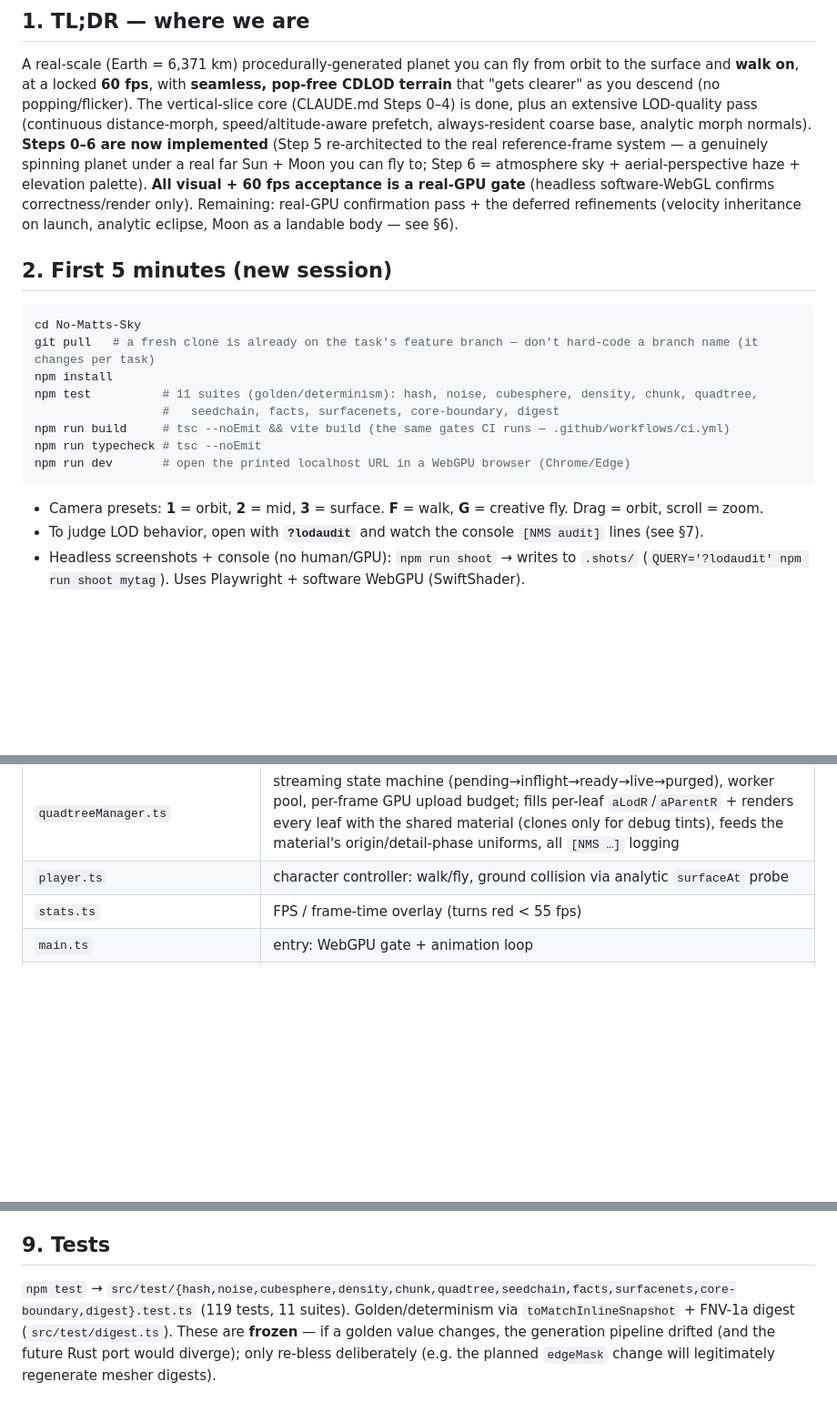
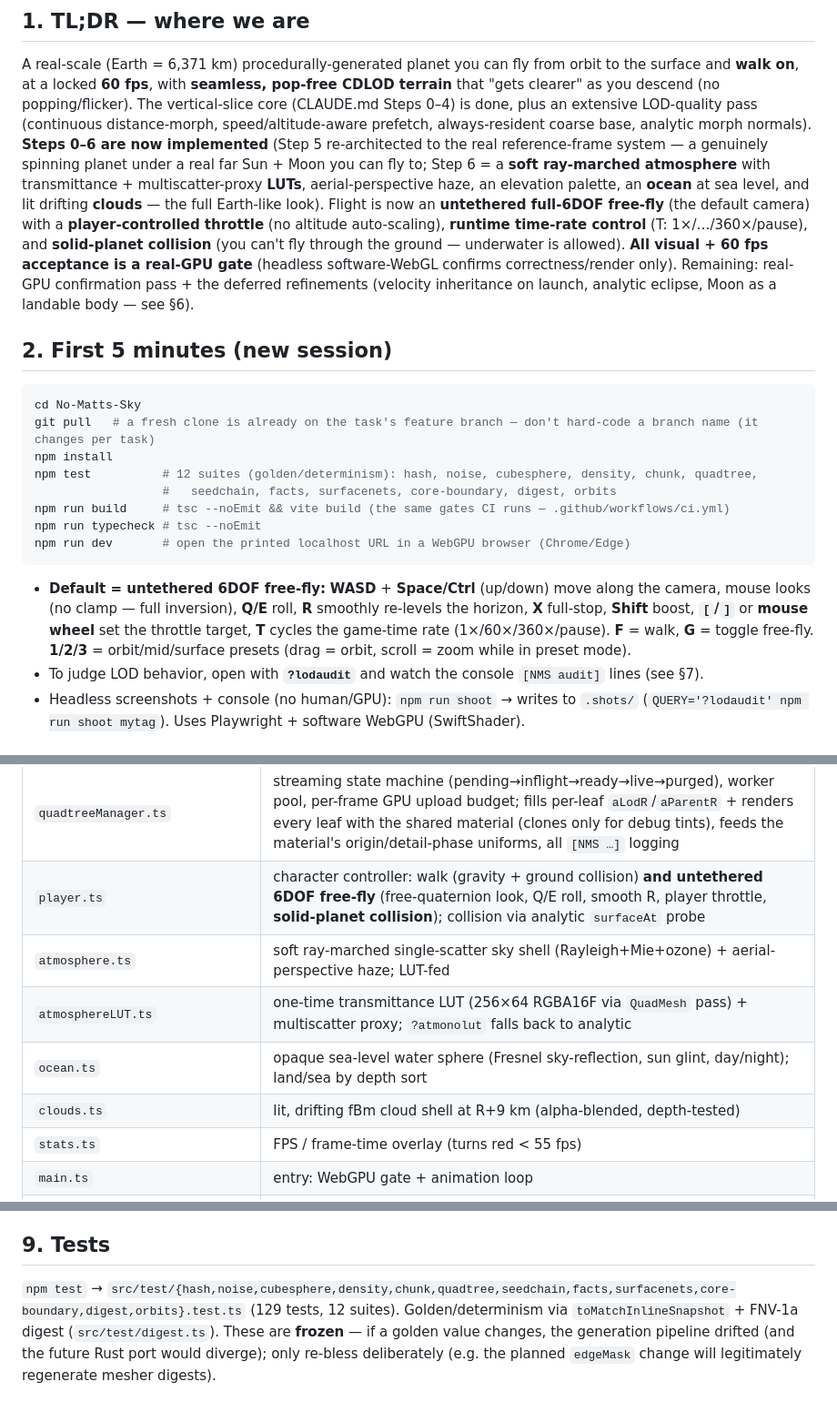
Before and after one commit to matbram/No-Matts-Sky, a Markdown page: HANDOFF.md, 3 parts joined by grey strips. Shown at 91% size. Drawn GitHub-style; blank space fills up the shorter version.

Commit message:
docs(HANDOFF): refresh orientation sections to the current build state
The detailed §5 log was current, but the summary sections a new session reads
first had drifted:
- §1 TL;DR now describes the full Step 6 (soft ray-marched atmosphere +
  transmittance/multiscatter-proxy LUTs, ocean, clouds) and the untethered
  6DOF free-fly with player throttle, time-rate control, and solid-planet
  collision.
- §2 controls rewritten for the free-fly default + new keys (Q/E/R/X/T,
  [/] and wheel throttle); suite count 11 -> 12 with orbits added.
- §4 tables add core/orbits.ts and render/{atmosphere,atmosphereLUT,ocean,
  clouds}.ts, and update player.ts's role (6DOF fly + fly-collision).
- §9 test count 119/11 -> 129/12, orbits added to the suite list.

Docs only; no code change.

Co-Authored-By: Claude Opus 4.8 <noreply@anthropic.com>
Claude-Session: https://claude.ai/code/session_01K3LeqVocgtoWoK7SnhTU3c

````diff
--- a/HANDOFF.md
+++ b/HANDOFF.md
@@ -14,24 +14,32 @@ A real-scale (Earth = 6,371 km) procedurally-generated planet you can fly from o
 descend (no popping/flicker). The vertical-slice core (CLAUDE.md Steps 0–4) is done, plus an extensive
 LOD-quality pass (continuous distance-morph, speed/altitude-aware prefetch, always-resident coarse base,
 analytic morph normals). **Steps 0–6 are now implemented** (Step 5 re-architected to the real reference-frame
-system — a genuinely spinning planet under a real far Sun + Moon you can fly to; Step 6 = atmosphere sky +
-aerial-perspective haze + elevation palette). **All visual + 60 fps acceptance is a real-GPU gate** (headless
-software-WebGL confirms correctness/render only). Remaining: real-GPU confirmation pass + the deferred
-refinements (velocity inheritance on launch, analytic eclipse, Moon as a landable body — see §6).
+system — a genuinely spinning planet under a real far Sun + Moon you can fly to; Step 6 = a **soft
+ray-marched atmosphere** with transmittance + multiscatter-proxy **LUTs**, aerial-perspective haze, an
+elevation palette, an **ocean** at sea level, and lit drifting **clouds** — the full Earth-like look).
+Flight is now an **untethered full-6DOF free-fly** (the default camera) with a **player-controlled throttle**
+(no altitude auto-scaling), **runtime time-rate control** (T: 1×/…/360×/pause), and **solid-planet
+collision** (you can't fly through the ground — underwater is allowed). **All visual + 60 fps acceptance is a
+real-GPU gate** (headless software-WebGL confirms correctness/render only). Remaining: real-GPU confirmation
+pass + the deferred refinements (velocity inheritance on launch, analytic eclipse, Moon as a landable body —
+see §6).
 
 ## 2. First 5 minutes (new session)
 ```bash
 cd No-Matts-Sky
 git pull   # a fresh clone is already on the task's feature branch — don't hard-code a branch name (it changes per task)
 npm install
-npm test          # 11 suites (golden/determinism): hash, noise, cubesphere, density, chunk, quadtree,
-                  #   seedchain, facts, surfacenets, core-boundary, digest
+npm test          # 12 suites (golden/determinism): hash, noise, cubesphere, density, chunk, quadtree,
+                  #   seedchain, facts, surfacenets, core-boundary, digest, orbits
 npm run build     # tsc --noEmit && vite build (the same gates CI runs — .github/workflows/ci.yml)
 npm run typecheck # tsc --noEmit
 npm run dev       # open the printed localhost URL in a WebGPU browser (Chrome/Edge)
 ```
-- Camera presets: **1** = orbit, **2** = mid, **3** = surface. **F** = walk, **G** = creative fly. Drag =
-  orbit, scroll = zoom.
+- **Default = untethered 6DOF free-fly:** **WASD** + **Space/Ctrl** (up/down) move along the camera, mouse
+  looks (no clamp — full inversion), **Q/E** roll, **R** smoothly re-levels the horizon, **X** full-stop,
+  **Shift** boost, **`[`/`]`** or **mouse wheel** set the throttle target, **T** cycles the game-time rate
+  (1×/60×/360×/pause). **F** = walk, **G** = toggle free-fly. **1/2/3** = orbit/mid/surface presets
+  (drag = orbit, scroll = zoom while in preset mode).
 - To judge LOD behavior, open with **`?lodaudit`** and watch the console `[NMS audit]` lines (see §7).
 - Headless screenshots + console (no human/GPU): `npm run shoot` → writes to `.shots/`
   (`QUERY='?lodaudit' npm run shoot mytag`). Uses Playwright + software WebGPU (SwiftShader).
@@ -68,7 +77,11 @@ canonical values use the pinned **PCG hash** with `Math.imul` + `>>> 0` (no `Mat
 | `scene.ts` | render shell: WebGPU renderer, camera presets, floating-origin recentre, recut logic, prefetch/telemetry, all `?`-flags |
 | `terrainMaterial.ts` | the **ONE shared** terrain material (`createTerrainMaterial`): per-vertex CDLOD geomorph (position+normal, from `aLodR`/`aParentR` attrs + shared `kDist`) **and** distance-faded surface detail (slope bands + procedural `mx_noise` detail, faded by `1−mFinal`); `detailPhaseOf` = renderOrigin mod L (double) for swim-free, precise detail coords |
 | `quadtreeManager.ts` | streaming state machine (pending→inflight→ready→live→purged), worker pool, per-frame GPU upload budget; fills per-leaf `aLodR`/`aParentR` + renders every leaf with the shared material (clones only for debug tints), feeds the material's origin/detail-phase uniforms, all `[NMS …]` logging |
-| `player.ts` | character controller: walk/fly, ground collision via analytic `surfaceAt` probe |
+| `player.ts` | character controller: walk (gravity + ground collision) **and untethered 6DOF free-fly** (free-quaternion look, Q/E roll, smooth R, player throttle, **solid-planet collision**); collision via analytic `surfaceAt` probe |
+| `atmosphere.ts` | soft ray-marched single-scatter sky shell (Rayleigh+Mie+ozone) + aerial-perspective haze; LUT-fed |
+| `atmosphereLUT.ts` | one-time transmittance LUT (256×64 RGBA16F via `QuadMesh` pass) + multiscatter proxy; `?atmonolut` falls back to analytic |
+| `ocean.ts` | opaque sea-level water sphere (Fresnel sky-reflection, sun glint, day/night); land/sea by depth sort |
+| `clouds.ts` | lit, drifting fBm cloud shell at R+9 km (alpha-blended, depth-tested) |
 | `stats.ts` | FPS / frame-time overlay (turns red < 55 fps) |
 | `main.ts` | entry: WebGPU gate + animation loop |
 | `/src/workers/mesher.worker.ts` | off-thread meshing; returns mesh via **buffer transfer** (not copy) |
@@ -492,8 +505,8 @@ expensive O(live²) seam + O(96·live) coverage scans (off by default even under
 - Add/extend a **golden test** whenever you add a core generation function.
 
 ## 9. Tests
-`npm test` → `src/test/{hash,noise,cubesphere,density,chunk,quadtree,seedchain,facts,surfacenets,core-boundary,digest}.test.ts`
-(119 tests, 11 suites). Golden/determinism via
+`npm test` → `src/test/{hash,noise,cubesphere,density,chunk,quadtree,seedchain,facts,surfacenets,core-boundary,digest,orbits}.test.ts`
+(129 tests, 12 suites). Golden/determinism via
 `toMatchInlineSnapshot` + FNV-1a digest (`src/test/digest.ts`). These are **frozen** — if a golden value
 changes, the generation pipeline drifted (and the future Rust port would diverge); only re-bless
 deliberately (e.g. the planned `edgeMask` change will legitimately regenerate mesher digests).
````
Also changed, not shown: other parts of HANDOFF.md (+1 -0 lines).
